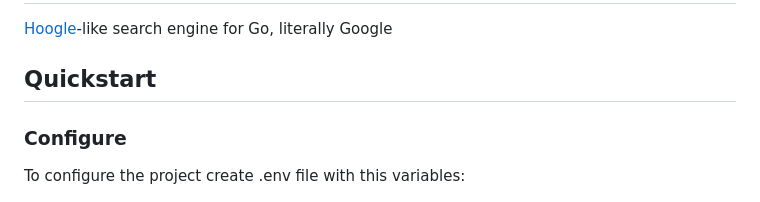
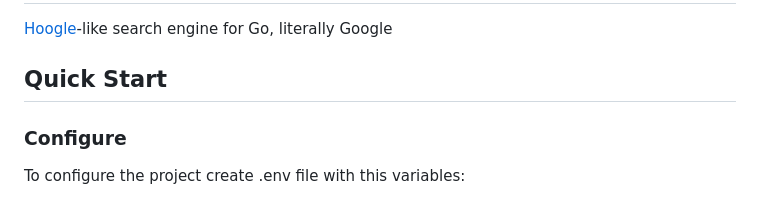
Before and after one commit to allnightmarel0Ng/godex, a Markdown page: README.md, the part around the change. Drawn GitHub-style.

Commit message:
fix typo

```diff
--- a/README.md
+++ b/README.md
@@ -1,7 +1,7 @@
 # godex
 [Hoogle](https://hoogle.haskell.org/)-like search engine for Go, literally Google
 
-## Quickstart
+## Quick Start
 
 ### Configure
 
```
